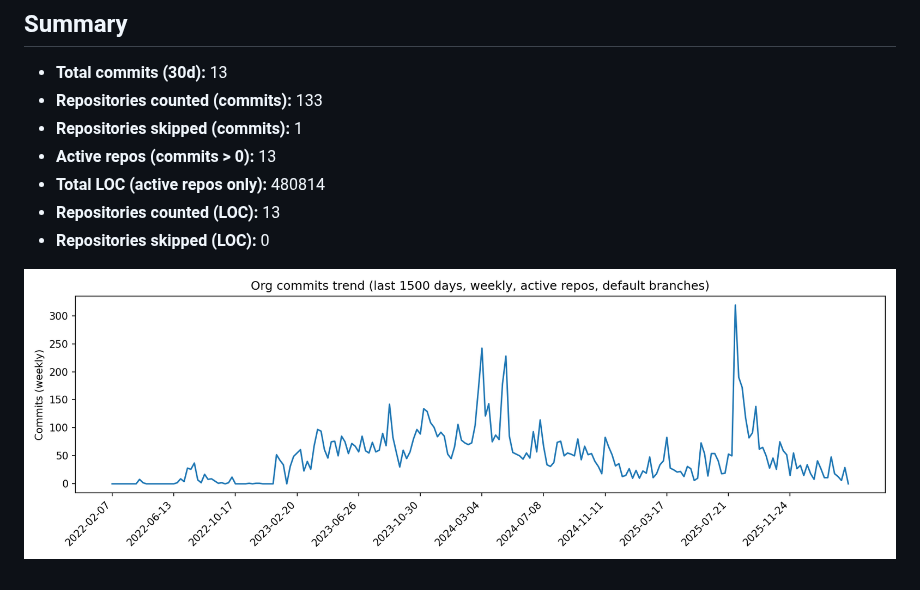
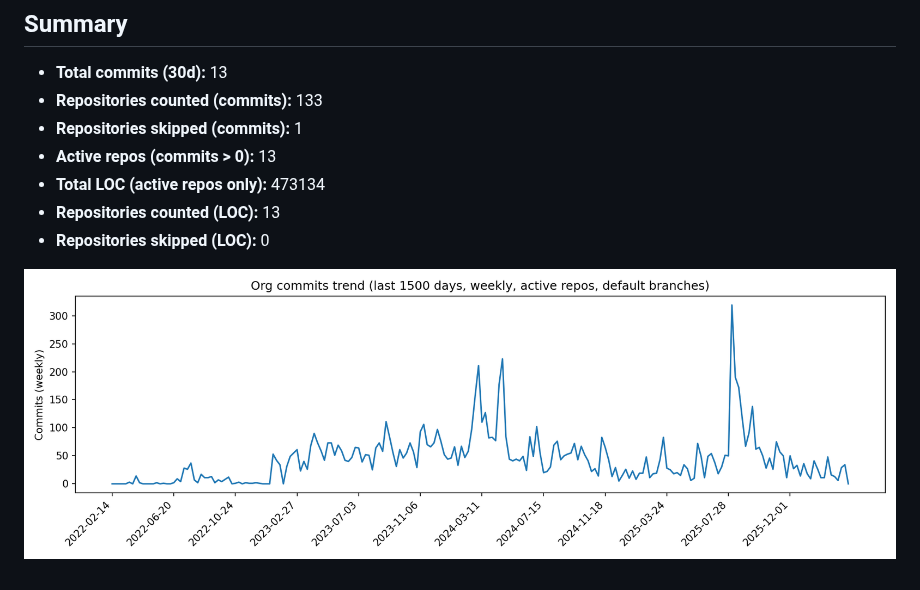
Before and after one commit to Ludo-MVP/stats, a Markdown page: commits.md, the part around one of its changes. GitHub-like rendering; pictures changed too: commits_1500d.png.

Commit message:
Update org commit insights (30d summary + LOC + 1500d chart)

```diff
--- a/commits.md
+++ b/commits.md
@@ -10,7 +10,7 @@
 - **Repositories counted (commits):** 133
 - **Repositories skipped (commits):** 1
 - **Active repos (commits > 0):** 13
-- **Total LOC (active repos only):** 480814
+- **Total LOC (active repos only):** 473134
 - **Repositories counted (LOC):** 13
 - **Repositories skipped (LOC):** 0
 
```
Also changed, not shown: other parts of commits.md (+2 -2 lines).
